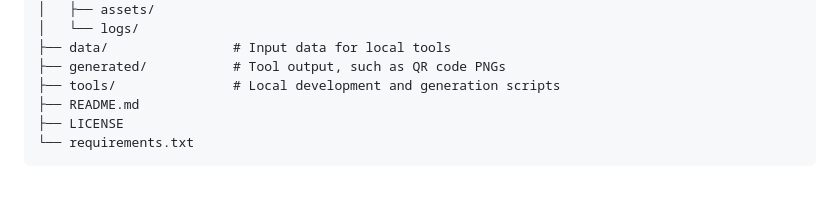
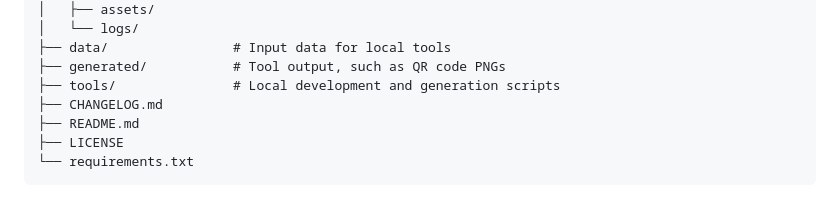
Before and after one commit to Clockman2/wedding-thank-you, a Markdown page: README.md, the part around the change. GitHub-like rendering.

Commit message:
Add changelog

```diff
--- a/README.md
+++ b/README.md
@@ -24,6 +24,7 @@ wedding-thank-you/
 ├── data/                # Input data for local tools
 ├── generated/           # Tool output, such as QR code PNGs
 ├── tools/               # Local development and generation scripts
+├── CHANGELOG.md
 ├── README.md
 ├── LICENSE
 └── requirements.txt
```
Also changed, not shown: CHANGELOG.md (added, +13 -0 lines).
